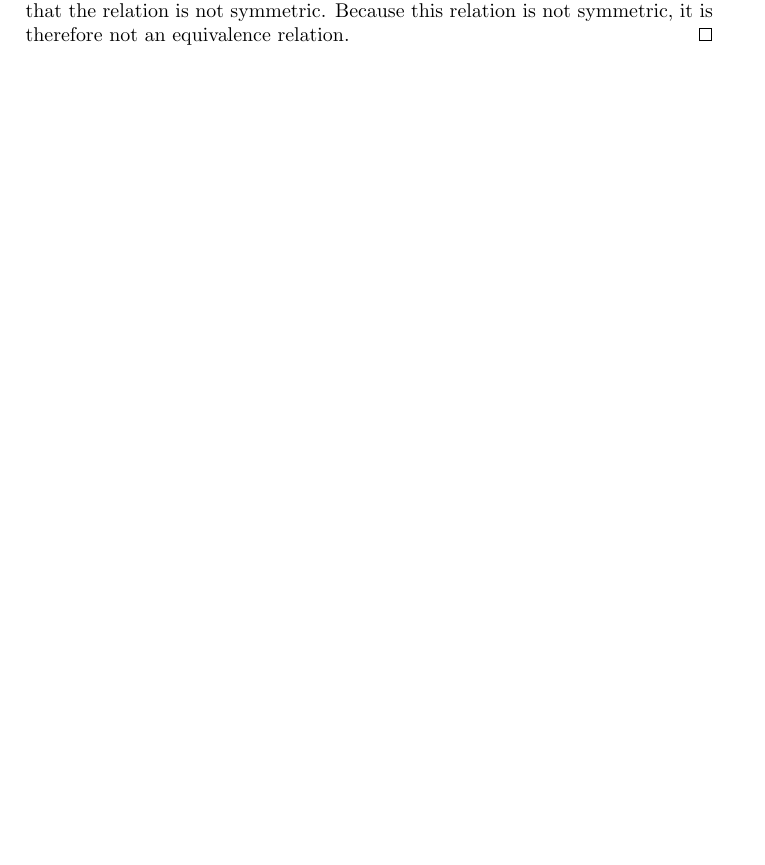
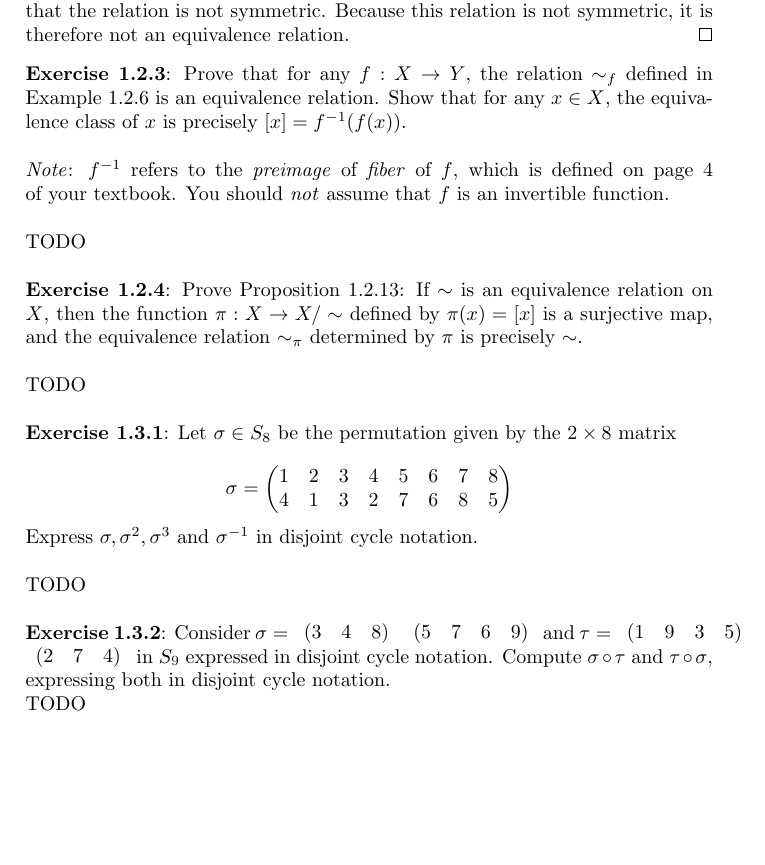
Before and after one commit to kkloberdanz/abstract-algebra, a LaTeX problem sheet (homework01/homework01.tex): part of page 2 of 2, cut so that both start at the same text, the shorter picture padded with empty space. Compiled offline with pdfLaTeX.

Commit message:
typed the remaining problem statements

```diff
--- a/homework01/homework01.tex
+++ b/homework01/homework01.tex
@@ -97,6 +97,43 @@ and therefore a counterexample showing that the relation is not symmetric.
 Because this relation is not symmetric, it is therefore not an equivalence relation.
 \end{proof}
 
+\textbf{Exercise 1.2.3}:
+Prove that for any $f: X \rightarrow Y$, the relation $\sim_f$ defined in Example 1.2.6 is an equivalence relation.
+Show that for any $x \in X$, the equivalence class of $x$ is precisely $[x] = f^{-1}(f(x))$. \newline
+\newline
+\textit{Note}: $f^{-1}$ refers to the \textit{preimage} of \textit{fiber} of $f$, which is defined on page 4 of your textbook.
+You should \textit{not} assume that $f$ is an invertible function.
+\newline
+
+TODO \newline
+
+\textbf{Exercise 1.2.4}:
+Prove Proposition 1.2.13: If $\sim$ is an equivalence relation on $X$, then the function $\pi: X \rightarrow X/\sim$
+defined by $\pi(x) = [x]$ is a surjective map, and the equivalence relation $\sim_{\pi}$ determined by $\pi$ is
+precisely $\sim$. \newline
+
+TODO \newline
+
+\textbf{Exercise 1.3.1}:
+Let $\sigma \in S_8$ be the permutation given by the $2 \times 8$ matrix \newline
+\[
+  \sigma =
+  \begin{pmatrix}
+    1 & 2 & 3 & 4 & 5 & 6 & 7 & 8 \\
+    4 & 1 & 3 & 2 & 7 & 6 & 8 & 5 \\
+  \end{pmatrix}
+\]
+Express $\sigma, \sigma^2, \sigma^3$ and $\sigma^{-1}$ in disjoint cycle notation. \newline
+
+TODO \newline
+
+\textbf{Exercise 1.3.2}:
+\noindent Consider $\sigma = \begin{array}{rrr} (3 & 4 & 8) \end{array}$  $\begin{array}{rrrr} (5 & 7 & 6 & 9) \end{array}$
+and $\tau = \begin{array}{rrrr} (1 & 9 & 3 & 5) \end{array}$ $\begin{array}{rrrr} (2 & 7 & 4) \end{array}$
+in $S_9$ expressed in disjoint cycle notation.
+Compute $\sigma \circ \tau$ and $\tau \circ \sigma$, expressing both in disjoint cycle notation.
+
+TODO \newline
+
 \end{myparindent}
-
 \end{document}
```
